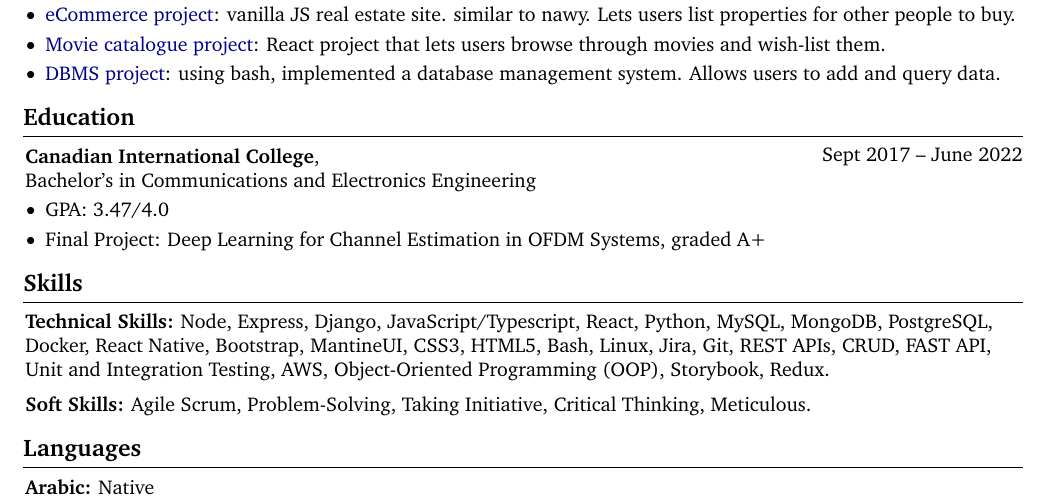
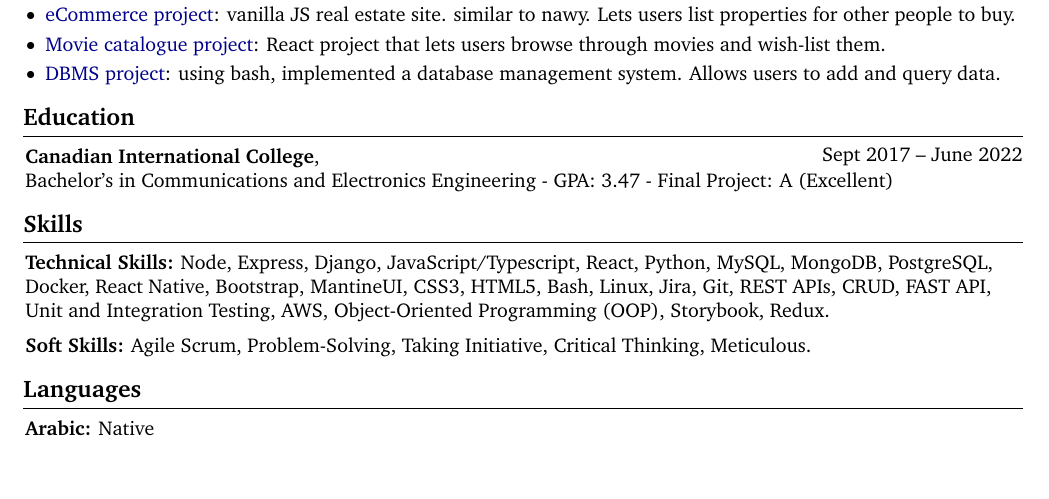
Before and after one commit to OmarDerwy/cvWithLATEX, a LaTeX document (main.tex, which reads Education/Canadian International College/oneline.tex, Education/index.tex): part of the page, cut so that both start at the same text, the shorter picture padded with empty space. Compiled offline with pdfLaTeX.

Commit message:
make education one line to make room to other shit

```diff
--- /dev/null
+++ b/Education/Canadian International College/oneline.tex
@@ -0,0 +1,10 @@
+\begin{twocolentry}{
+        Sept 2017 – June 2022
+    }
+    \textbf{Canadian International College},
+
+\end{twocolentry}
+
+\begin{onecolentry}
+    Bachelor's in Communications and Electronics Engineering - GPA: 3.47 -  Final Project: A (Excellent)
+\end{onecolentry}
--- a/Education/index.tex
+++ b/Education/index.tex
@@ -1,2 +1,2 @@
 \section{Education}
-    \input{Education/Canadian International College/Canadian International College}
+    \input{Education/Canadian International College/oneline.tex}
```
Also changed, not shown: Education/Canadian International College/bullets.tex (renamed from Education/Canadian International College/Canadian International College.tex).
